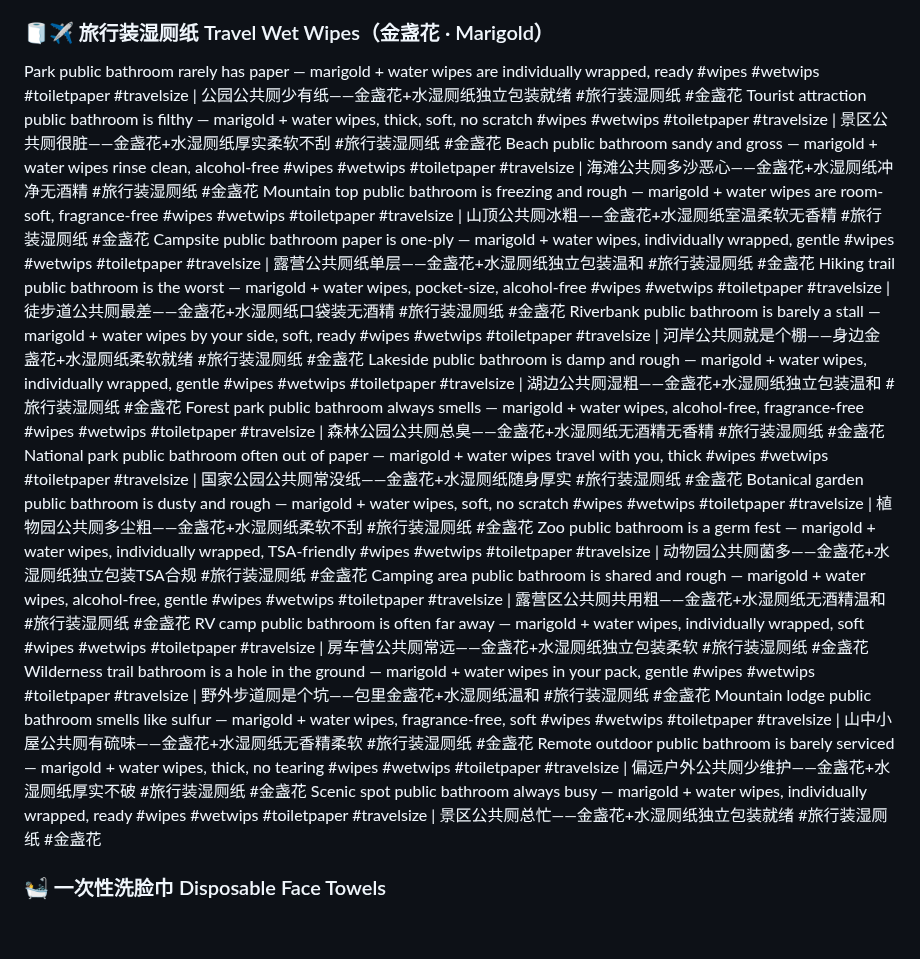
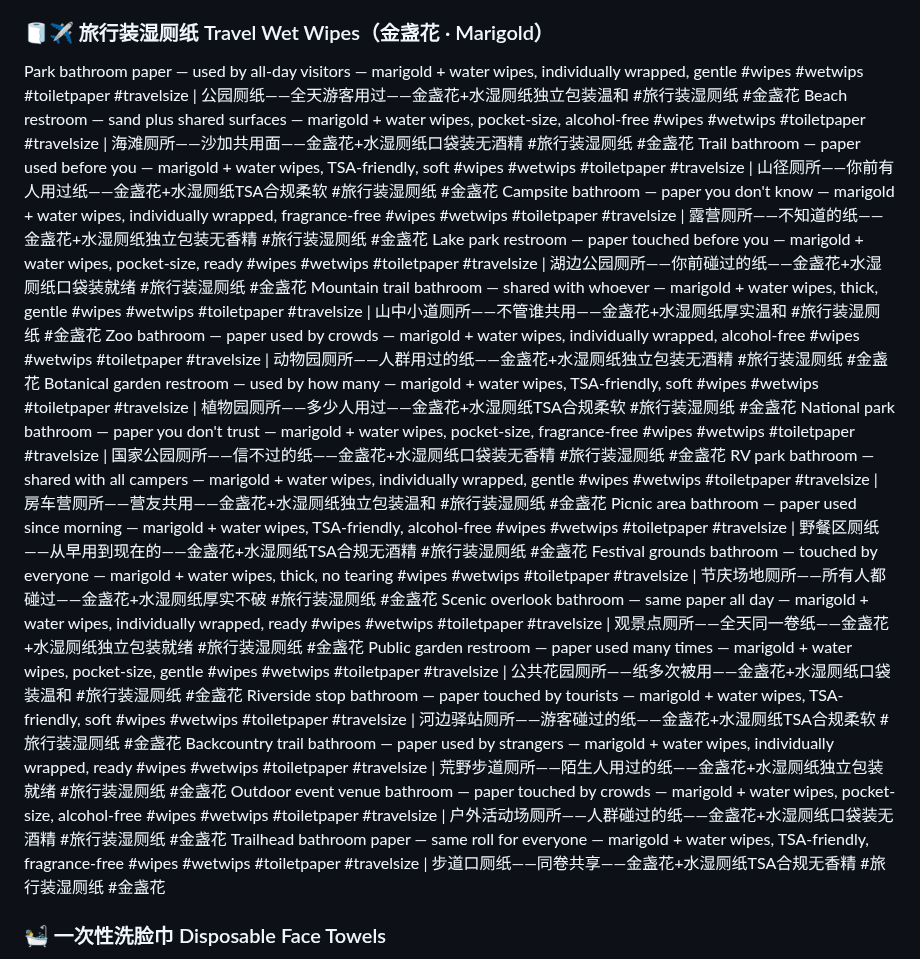
Before and after one commit to ZLM91/margin-calculator, a Markdown page: tiktok_titles_3.md, the part around the change. Rendered like a GitHub page; blank space fills up the shorter version.

Commit message:
rewrite: travel block to public restroom hygiene-anxiety + portable convenience

```diff
--- a/tiktok_titles_3.md
+++ b/tiktok_titles_3.md
@@ -20,24 +20,24 @@ Your bottom deserves face-level care — probiotic wipes with water only are gen
 Dry paper friction causes micro-tears — probiotic + water wipes are soft, no scratch #wipes #wetwips #toiletpaper | 干纸摩擦造成微小撕裂——益生菌+水湿厕纸柔软不刮 #湿厕纸 #益生菌湿厕纸
 Stop settling for okay when clean is possible — probiotic wet wipes with just water #wipes #wetwips #toiletpaper | 能擦干净就别凑合——益生菌湿厕纸只有水 #湿厕纸 #益生菌湿厕纸
 ### 🧻✈️ 旅行装湿厕纸 Travel Wet Wipes（金盏花 · Marigold）
-Park public bathroom rarely has paper — marigold + water wipes are individually wrapped, ready #wipes #wetwips #toiletpaper #travelsize | 公园公共厕少有纸——金盏花+水湿厕纸独立包装就绪 #旅行装湿厕纸 #金盏花
-Tourist attraction public bathroom is filthy — marigold + water wipes, thick, soft, no scratch #wipes #wetwips #toiletpaper #travelsize | 景区公共厕很脏——金盏花+水湿厕纸厚实柔软不刮 #旅行装湿厕纸 #金盏花
-Beach public bathroom sandy and gross — marigold + water wipes rinse clean, alcohol-free #wipes #wetwips #toiletpaper #travelsize | 海滩公共厕多沙恶心——金盏花+水湿厕纸冲净无酒精 #旅行装湿厕纸 #金盏花
-Mountain top public bathroom is freezing and rough — marigold + water wipes are room-soft, fragrance-free #wipes #wetwips #toiletpaper #travelsize | 山顶公共厕冰粗——金盏花+水湿厕纸室温柔软无香精 #旅行装湿厕纸 #金盏花
-Campsite public bathroom paper is one-ply — marigold + water wipes, individually wrapped, gentle #wipes #wetwips #toiletpaper #travelsize | 露营公共厕纸单层——金盏花+水湿厕纸独立包装温和 #旅行装湿厕纸 #金盏花
-Hiking trail public bathroom is the worst — marigold + water wipes, pocket-size, alcohol-free #wipes #wetwips #toiletpaper #travelsize | 徒步道公共厕最差——金盏花+水湿厕纸口袋装无酒精 #旅行装湿厕纸 #金盏花
-Riverbank public bathroom is barely a stall — marigold + water wipes by your side, soft, ready #wipes #wetwips #toiletpaper #travelsize | 河岸公共厕就是个棚——身边金盏花+水湿厕纸柔软就绪 #旅行装湿厕纸 #金盏花
-Lakeside public bathroom is damp and rough — marigold + water wipes, individually wrapped, gentle #wipes #wetwips #toiletpaper #travelsize | 湖边公共厕湿粗——金盏花+水湿厕纸独立包装温和 #旅行装湿厕纸 #金盏花
-Forest park public bathroom always smells — marigold + water wipes, alcohol-free, fragrance-free #wipes #wetwips #toiletpaper #travelsize | 森林公园公共厕总臭——金盏花+水湿厕纸无酒精无香精 #旅行装湿厕纸 #金盏花
-National park public bathroom often out of paper — marigold + water wipes travel with you, thick #wipes #wetwips #toiletpaper #travelsize | 国家公园公共厕常没纸——金盏花+水湿厕纸随身厚实 #旅行装湿厕纸 #金盏花
-Botanical garden public bathroom is dusty and rough — marigold + water wipes, soft, no scratch #wipes #wetwips #toiletpaper #travelsize | 植物园公共厕多尘粗——金盏花+水湿厕纸柔软不刮 #旅行装湿厕纸 #金盏花
-Zoo public bathroom is a germ fest — marigold + water wipes, individually wrapped, TSA-friendly #wipes #wetwips #toiletpaper #travelsize | 动物园公共厕菌多——金盏花+水湿厕纸独立包装TSA合规 #旅行装湿厕纸 #金盏花
-Camping area public bathroom is shared and rough — marigold + water wipes, alcohol-free, gentle #wipes #wetwips #toiletpaper #travelsize | 露营区公共厕共用粗——金盏花+水湿厕纸无酒精温和 #旅行装湿厕纸 #金盏花
-RV camp public bathroom is often far away — marigold + water wipes, individually wrapped, soft #wipes #wetwips #toiletpaper #travelsize | 房车营公共厕常远——金盏花+水湿厕纸独立包装柔软 #旅行装湿厕纸 #金盏花
-Wilderness trail bathroom is a hole in the ground — marigold + water wipes in your pack, gentle #wipes #wetwips #toiletpaper #travelsize | 野外步道厕是个坑——包里金盏花+水湿厕纸温和 #旅行装湿厕纸 #金盏花
-Mountain lodge public bathroom smells like sulfur — marigold + water wipes, fragrance-free, soft #wipes #wetwips #toiletpaper #travelsize | 山中小屋公共厕有硫味——金盏花+水湿厕纸无香精柔软 #旅行装湿厕纸 #金盏花
-Remote outdoor public bathroom is barely serviced — marigold + water wipes, thick, no tearing #wipes #wetwips #toiletpaper #travelsize | 偏远户外公共厕少维护——金盏花+水湿厕纸厚实不破 #旅行装湿厕纸 #金盏花
-Scenic spot public bathroom always busy — marigold + water wipes, individually wrapped, ready #wipes #wetwips #toiletpaper #travelsize | 景区公共厕总忙——金盏花+水湿厕纸独立包装就绪 #旅行装湿厕纸 #金盏花
+Park bathroom paper — used by all-day visitors — marigold + water wipes, individually wrapped, gentle #wipes #wetwips #toiletpaper #travelsize | 公园厕纸——全天游客用过——金盏花+水湿厕纸独立包装温和 #旅行装湿厕纸 #金盏花
+Beach restroom — sand plus shared surfaces — marigold + water wipes, pocket-size, alcohol-free #wipes #wetwips #toiletpaper #travelsize | 海滩厕所——沙加共用面——金盏花+水湿厕纸口袋装无酒精 #旅行装湿厕纸 #金盏花
+Trail bathroom — paper used before you — marigold + water wipes, TSA-friendly, soft #wipes #wetwips #toiletpaper #travelsize | 山径厕所——你前有人用过纸——金盏花+水湿厕纸TSA合规柔软 #旅行装湿厕纸 #金盏花
+Campsite bathroom — paper you don't know — marigold + water wipes, individually wrapped, fragrance-free #wipes #wetwips #toiletpaper #travelsize | 露营厕所——不知道的纸——金盏花+水湿厕纸独立包装无香精 #旅行装湿厕纸 #金盏花
+Lake park restroom — paper touched before you — marigold + water wipes, pocket-size, ready #wipes #wetwips #toiletpaper #travelsize | 湖边公园厕所——你前碰过的纸——金盏花+水湿厕纸口袋装就绪 #旅行装湿厕纸 #金盏花
+Mountain trail bathroom — shared with whoever — marigold + water wipes, thick, gentle #wipes #wetwips #toiletpaper #travelsize | 山中小道厕所——不管谁共用——金盏花+水湿厕纸厚实温和 #旅行装湿厕纸 #金盏花
+Zoo bathroom — paper used by crowds — marigold + water wipes, individually wrapped, alcohol-free #wipes #wetwips #toiletpaper #travelsize | 动物园厕所——人群用过的纸——金盏花+水湿厕纸独立包装无酒精 #旅行装湿厕纸 #金盏花
+Botanical garden restroom — used by how many — marigold + water wipes, TSA-friendly, soft #wipes #wetwips #toiletpaper #travelsize | 植物园厕所——多少人用过——金盏花+水湿厕纸TSA合规柔软 #旅行装湿厕纸 #金盏花
+National park bathroom — paper you don't trust — marigold + water wipes, pocket-size, fragrance-free #wipes #wetwips #toiletpaper #travelsize | 国家公园厕所——信不过的纸——金盏花+水湿厕纸口袋装无香精 #旅行装湿厕纸 #金盏花
+RV park bathroom — shared with all campers — marigold + water wipes, individually wrapped, gentle #wipes #wetwips #toiletpaper #travelsize | 房车营厕所——营友共用——金盏花+水湿厕纸独立包装温和 #旅行装湿厕纸 #金盏花
+Picnic area bathroom — paper used since morning — marigold + water wipes, TSA-friendly, alcohol-free #wipes #wetwips #toiletpaper #travelsize | 野餐区厕纸——从早用到现在的——金盏花+水湿厕纸TSA合规无酒精 #旅行装湿厕纸 #金盏花
+Festival grounds bathroom — touched by everyone — marigold + water wipes, thick, no tearing #wipes #wetwips #toiletpaper #travelsize | 节庆场地厕所——所有人都碰过——金盏花+水湿厕纸厚实不破 #旅行装湿厕纸 #金盏花
+Scenic overlook bathroom — same paper all day — marigold + water wipes, individually wrapped, ready #wipes #wetwips #toiletpaper #travelsize | 观景点厕所——全天同一卷纸——金盏花+水湿厕纸独立包装就绪 #旅行装湿厕纸 #金盏花
+Public garden restroom — paper used many times — marigold + water wipes, pocket-size, gentle #wipes #wetwips #toiletpaper #travelsize | 公共花园厕所——纸多次被用——金盏花+水湿厕纸口袋装温和 #旅行装湿厕纸 #金盏花
+Riverside stop bathroom — paper touched by tourists — marigold + water wipes, TSA-friendly, soft #wipes #wetwips #toiletpaper #travelsize | 河边驿站厕所——游客碰过的纸——金盏花+水湿厕纸TSA合规柔软 #旅行装湿厕纸 #金盏花
+Backcountry trail bathroom — paper used by strangers — marigold + water wipes, individually wrapped, ready #wipes #wetwips #toiletpaper #travelsize | 荒野步道厕所——陌生人用过的纸——金盏花+水湿厕纸独立包装就绪 #旅行装湿厕纸 #金盏花
+Outdoor event venue bathroom — paper touched by crowds — marigold + water wipes, pocket-size, alcohol-free #wipes #wetwips #toiletpaper #travelsize | 户外活动场厕所——人群碰过的纸——金盏花+水湿厕纸口袋装无酒精 #旅行装湿厕纸 #金盏花
+Trailhead bathroom paper — same roll for everyone — marigold + water wipes, TSA-friendly, fragrance-free #wipes #wetwips #toiletpaper #travelsize | 步道口厕纸——同卷共享——金盏花+水湿厕纸TSA合规无香精 #旅行装湿厕纸 #金盏花
 
 ### 🛀 一次性洗脸巾 Disposable Face Towels
 Dust mites love damp towels, and your face is their dinner #facialtowel #disposable #skincare | 螨虫最爱潮湿毛巾，你的脸就是它们的晚餐 #一次性洗脸巾 #护肤
```
